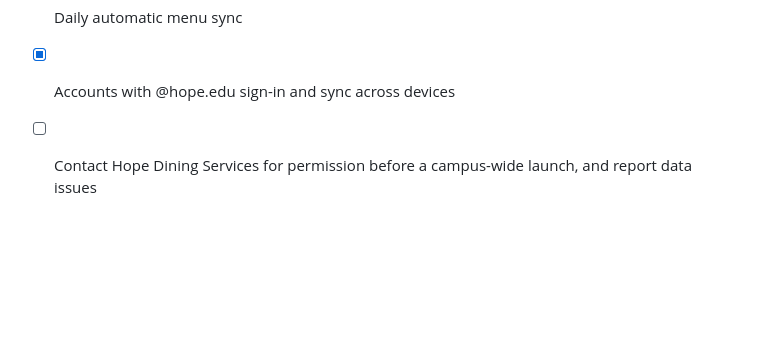
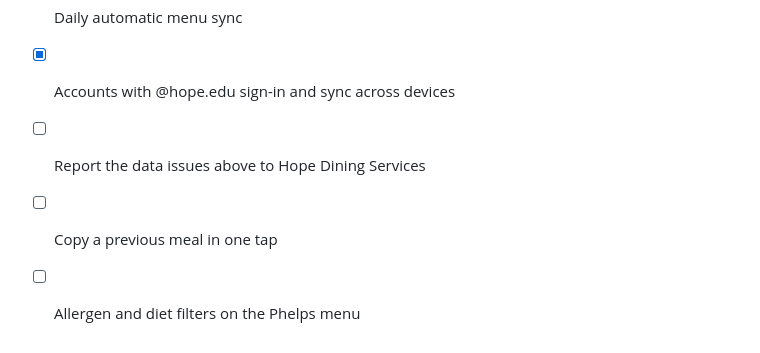
Before and after one commit to nbuist/phelps-tracker, a Markdown page: README.md, the part around the change. Drawn GitHub-style; blank space fills up the shorter version.

Commit message:
README: update roadmap

```diff
--- a/README.md
+++ b/README.md
@@ -83,4 +83,6 @@ traffic to their servers stays minimal.
 - [x] Hosted on GitHub Pages, installable on phones, works offline
 - [x] Daily automatic menu sync
 - [x] Accounts with @hope.edu sign-in and sync across devices
-- [ ] Contact Hope Dining Services for permission before a campus-wide launch, and report data issues
+- [ ] Report the data issues above to Hope Dining Services
+- [ ] Copy a previous meal in one tap
+- [ ] Allergen and diet filters on the Phelps menu
```
